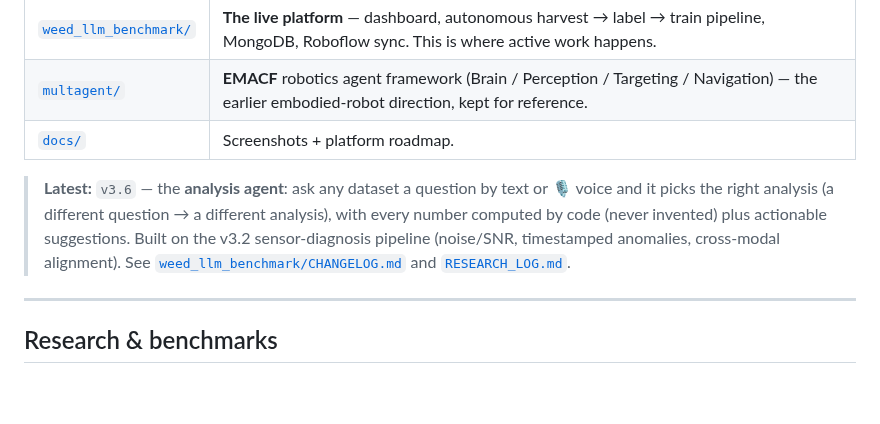
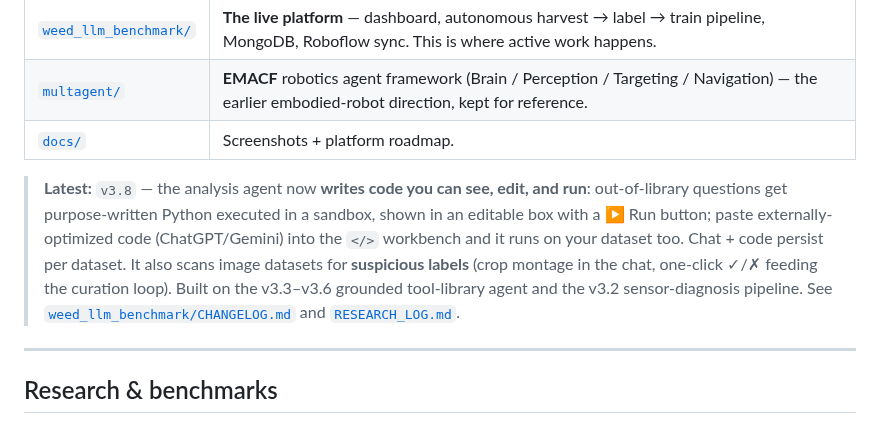
Before and after one commit to greatroboticslab/agentAI, a Markdown page: README.md, the part around one of its changes. Drawn GitHub-style; blank space fills up the shorter version.

```diff
--- a/README.md
+++ b/README.md
@@ -216,10 +239,12 @@ Running tests, CI details, and contributing conventions are in **[docs/DEVELOPME
 | [`multagent/`](multagent/) | **EMACF** robotics agent framework (Brain / Perception / Targeting / Navigation) — the earlier embodied-robot direction, kept for reference. |
 | [`docs/`](docs/) | Screenshots + platform roadmap. |
 
-> **Latest:** `v3.6` — the **analysis agent**: ask any dataset a question by text or 🎙 voice and it picks the
-> right analysis (a different question → a different analysis), with every number computed by code (never
-> invented) plus actionable suggestions. Built on the v3.2 sensor-diagnosis pipeline (noise/SNR, timestamped
-> anomalies, cross-modal alignment). See [`weed_llm_benchmark/CHANGELOG.md`](weed_llm_benchmark/CHANGELOG.md)
+> **Latest:** `v3.8` — the analysis agent now **writes code you can see, edit, and run**: out-of-library
+> questions get purpose-written Python executed in a sandbox, shown in an editable box with a ▶ Run button;
+> paste externally-optimized code (ChatGPT/Gemini) into the `</>` workbench and it runs on your dataset too.
+> Chat + code persist per dataset. It also scans image datasets for **suspicious labels** (crop montage in
+> the chat, one-click ✓/✗ feeding the curation loop). Built on the v3.3–v3.6 grounded tool-library agent and
+> the v3.2 sensor-diagnosis pipeline. See [`weed_llm_benchmark/CHANGELOG.md`](weed_llm_benchmark/CHANGELOG.md)
 > and [`RESEARCH_LOG.md`](RESEARCH_LOG.md).
 
 ---
```
Also changed, not shown: other parts of README.md (+23 -0 lines), RESEARCH_LOG.md (+33 -0 lines), docs/SERVER_MAP.md (+2 -0 lines), docs/screenshots/workbench-edited-run.png (added), docs/screenshots/workbench-pasted-code.png (added).
